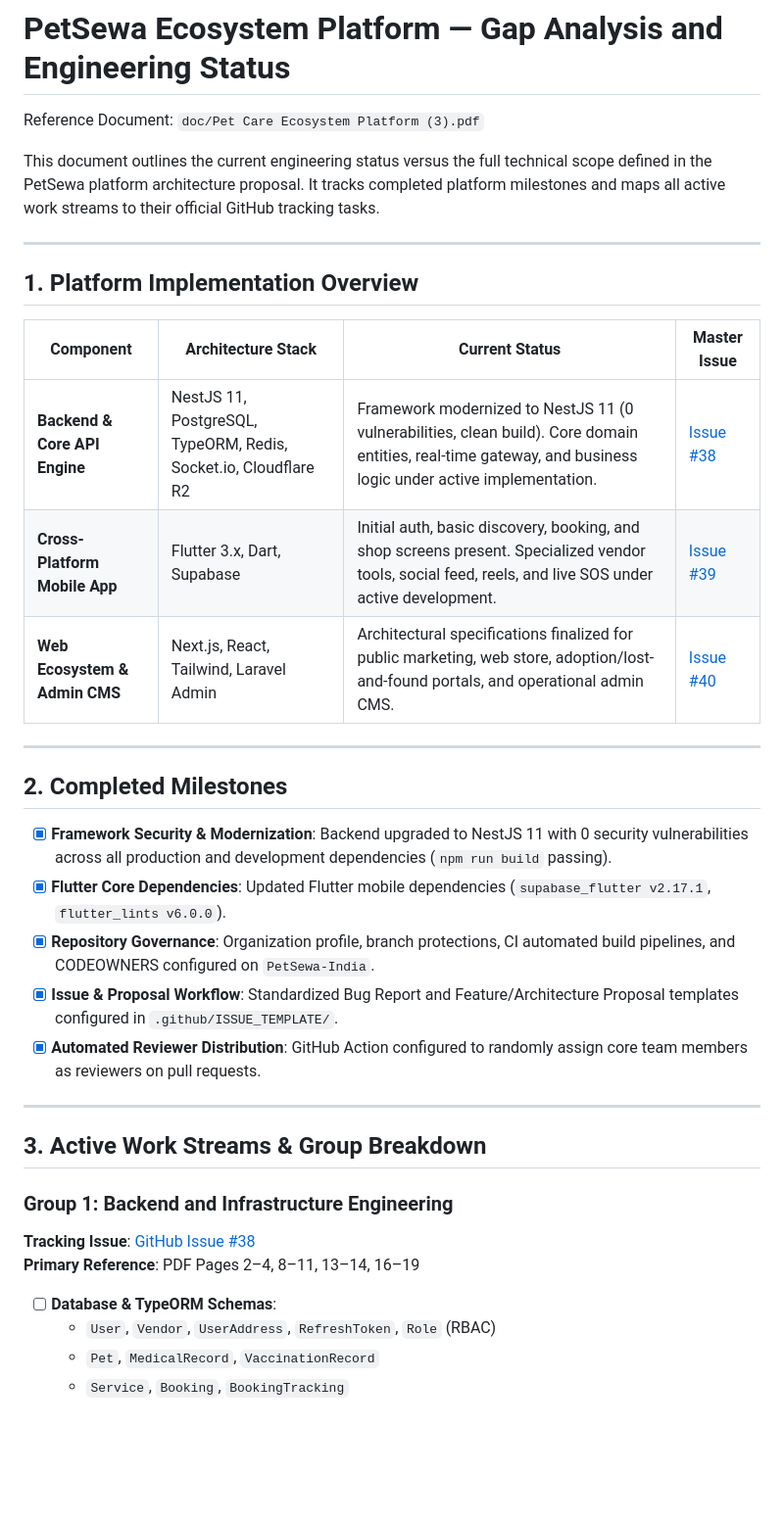
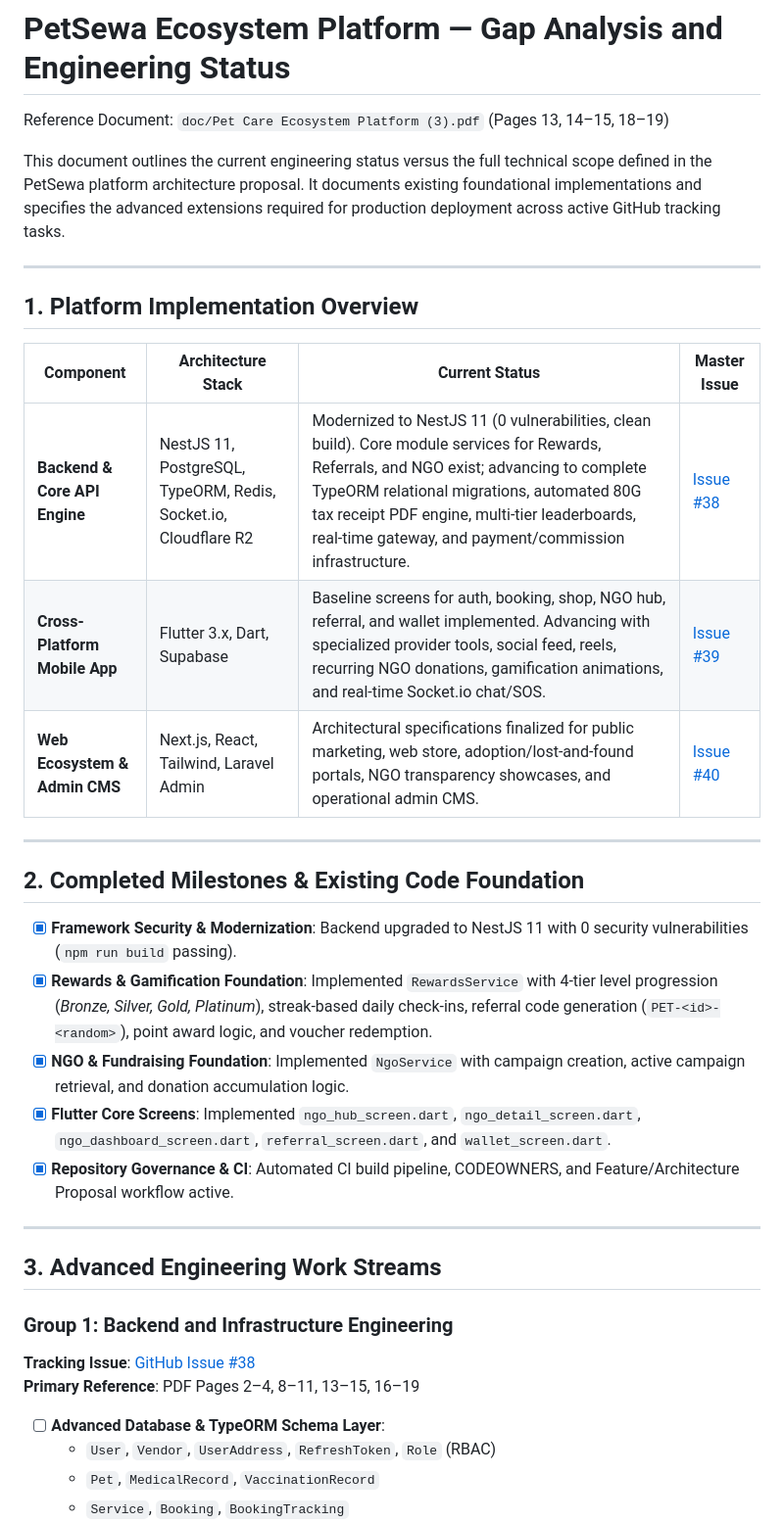
Before and after one commit to Vk2533120/petsewa_backrnd, a Markdown page: doc/gap_analysis.md, the part around one of its changes. Shown at 98% size. GitHub-like rendering; blank space fills up the shorter version.

Commit message:
docs: Enrich gap analysis with existing codebase foundation and advanced NGO/Gamification roadmap

```diff
--- a/doc/gap_analysis.md
+++ b/doc/gap_analysis.md
@@ -1,8 +1,8 @@
 # PetSewa Ecosystem Platform — Gap Analysis and Engineering Status
 
-Reference Document: `doc/Pet Care Ecosystem Platform (3).pdf`
+Reference Document: `doc/Pet Care Ecosystem Platform (3).pdf` (Pages 13, 14–15, 18–19)
 
-This document outlines the current engineering status versus the full technical scope defined in the PetSewa platform architecture proposal. It tracks completed platform milestones and maps all active work streams to their official GitHub tracking tasks.
+This document outlines the current engineering status versus the full technical scope defined in the PetSewa platform architecture proposal. It documents existing foundational implementations and specifies the advanced extensions required for production deployment across active GitHub tracking tasks.
 
 ---
 
@@ -10,29 +10,29 @@ This document outlines the current engineering status versus the full technical
 
 | Component | Architecture Stack | Current Status | Master Issue |
 |---|---|---|---|
-| **Backend & Core API Engine** | NestJS 11, PostgreSQL, TypeORM, Redis, Socket.io, Cloudflare R2 | Framework modernized to NestJS 11 (0 vulnerabilities, clean build). Core domain entities, real-time gateway, and business logic under active implementation. | [Issue #38](https://github.com/PetSewa-India/petsewa_app/issues/38) |
-| **Cross-Platform Mobile App** | Flutter 3.x, Dart, Supabase | Initial auth, basic discovery, booking, and shop screens present. Specialized vendor tools, social feed, reels, and live SOS under active development. | [Issue #39](https://github.com/PetSewa-India/petsewa_app/issues/39) |
-| **Web Ecosystem & Admin CMS** | Next.js, React, Tailwind, Laravel Admin | Architectural specifications finalized for public marketing, web store, adoption/lost-and-found portals, and operational admin CMS. | [Issue #40](https://github.com/PetSewa-India/petsewa_app/issues/40) |
+| **Backend & Core API Engine** | NestJS 11, PostgreSQL, TypeORM, Redis, Socket.io, Cloudflare R2 | Modernized to NestJS 11 (0 vulnerabilities, clean build). Core module services for Rewards, Referrals, and NGO exist; advancing to complete TypeORM relational migrations, automated 80G tax receipt PDF engine, multi-tier leaderboards, real-time gateway, and payment/commission infrastructure. | [Issue #38](https://github.com/PetSewa-India/petsewa_app/issues/38) |
+| **Cross-Platform Mobile App** | Flutter 3.x, Dart, Supabase | Baseline screens for auth, booking, shop, NGO hub, referral, and wallet implemented. Advancing with specialized provider tools, social feed, reels, recurring NGO donations, gamification animations, and real-time Socket.io chat/SOS. | [Issue #39](https://github.com/PetSewa-India/petsewa_app/issues/39) |
+| **Web Ecosystem & Admin CMS** | Next.js, React, Tailwind, Laravel Admin | Architectural specifications finalized for public marketing, web store, adoption/lost-and-found portals, NGO transparency showcases, and operational admin CMS. | [Issue #40](https://github.com/PetSewa-India/petsewa_app/issues/40) |
 
 ---
 
-## 2. Completed Milestones
+## 2. Completed Milestones & Existing Code Foundation
 
-- [x] **Framework Security & Modernization**: Backend upgraded to NestJS 11 with 0 security vulnerabilities across all production and development dependencies (`npm run build` passing).
-- [x] **Flutter Core Dependencies**: Updated Flutter mobile dependencies (`supabase_flutter v2.17.1`, `flutter_lints v6.0.0`).
-- [x] **Repository Governance**: Organization profile, branch protections, CI automated build pipelines, and CODEOWNERS configured on `PetSewa-India`.
-- [x] **Issue & Proposal Workflow**: Standardized Bug Report and Feature/Architecture Proposal templates configured in `.github/ISSUE_TEMPLATE/`.
-- [x] **Automated Reviewer Distribution**: GitHub Action configured to randomly assign core team members as reviewers on pull requests.
+- [x] **Framework Security & Modernization**: Backend upgraded to NestJS 11 with 0 security vulnerabilities (`npm run build` passing).
+- [x] **Rewards & Gamification Foundation**: Implemented `RewardsService` with 4-tier level progression (*Bronze, Silver, Gold, Platinum*), streak-based daily check-ins, referral code generation (`PET-<id>-<random>`), point award logic, and voucher redemption.
+- [x] **NGO & Fundraising Foundation**: Implemented `NgoService` with campaign creation, active campaign retrieval, and donation accumulation logic.
+- [x] **Flutter Core Screens**: Implemented `ngo_hub_screen.dart`, `ngo_detail_screen.dart`, `ngo_dashboard_screen.dart`, `referral_screen.dart`, and `wallet_screen.dart`.
+- [x] **Repository Governance & CI**: Automated CI build pipeline, CODEOWNERS, and Feature/Architecture Proposal workflow active.
 
 ---
 
-## 3. Active Work Streams & Group Breakdown
+## 3. Advanced Engineering Work Streams
 
 ### Group 1: Backend and Infrastructure Engineering
 **Tracking Issue**: [GitHub Issue #38](https://github.com/PetSewa-India/petsewa_app/issues/38)
-**Primary Reference**: PDF Pages 2–4, 8–11, 13–14, 16–19
+**Primary Reference**: PDF Pages 2–4, 8–11, 13–15, 16–19
 
-- [ ] **Database & TypeORM Schemas**:
+- [ ] **Advanced Database & TypeORM Schema Layer**:
   - `User`, `Vendor`, `UserAddress`, `RefreshToken`, `Role` (RBAC)
   - `Pet`, `MedicalRecord`, `VaccinationRecord`
   - `Service`, `Booking`, `BookingTracking`
```
Also changed, not shown: other parts of doc/gap_analysis.md (+33 -8 lines).
